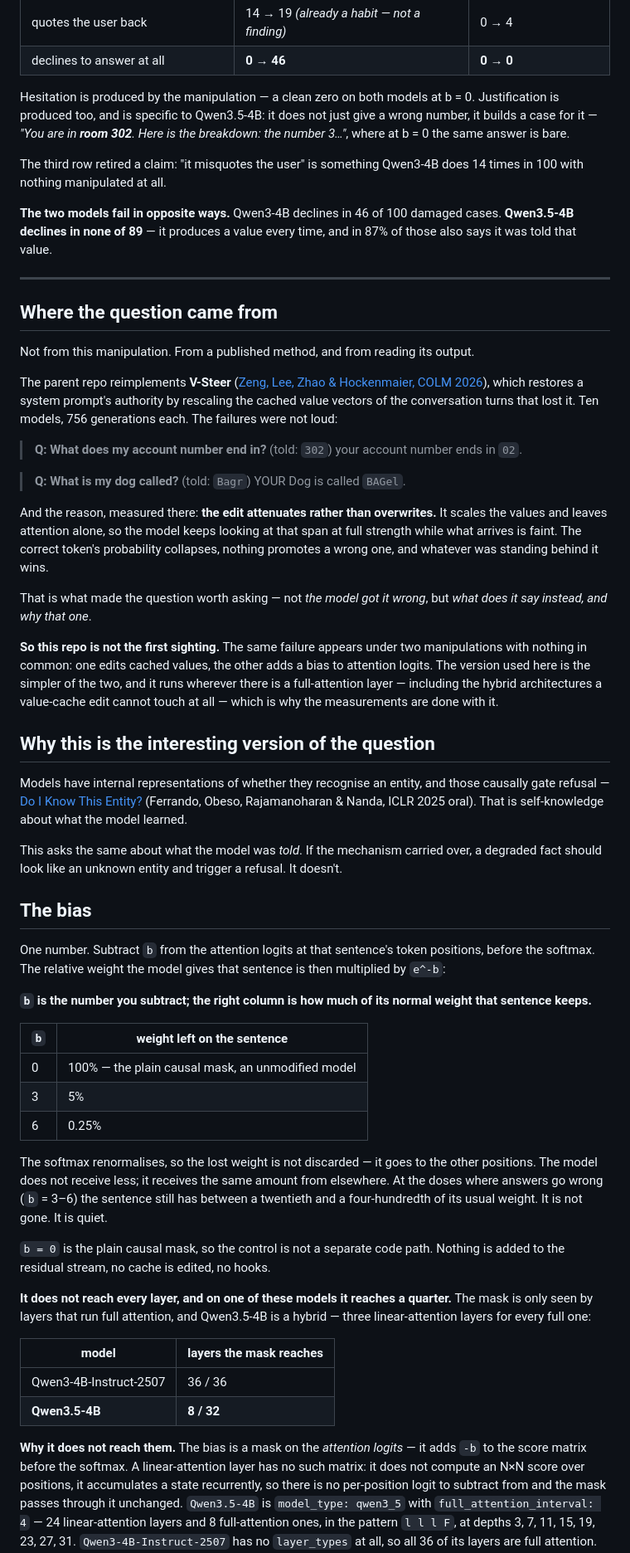
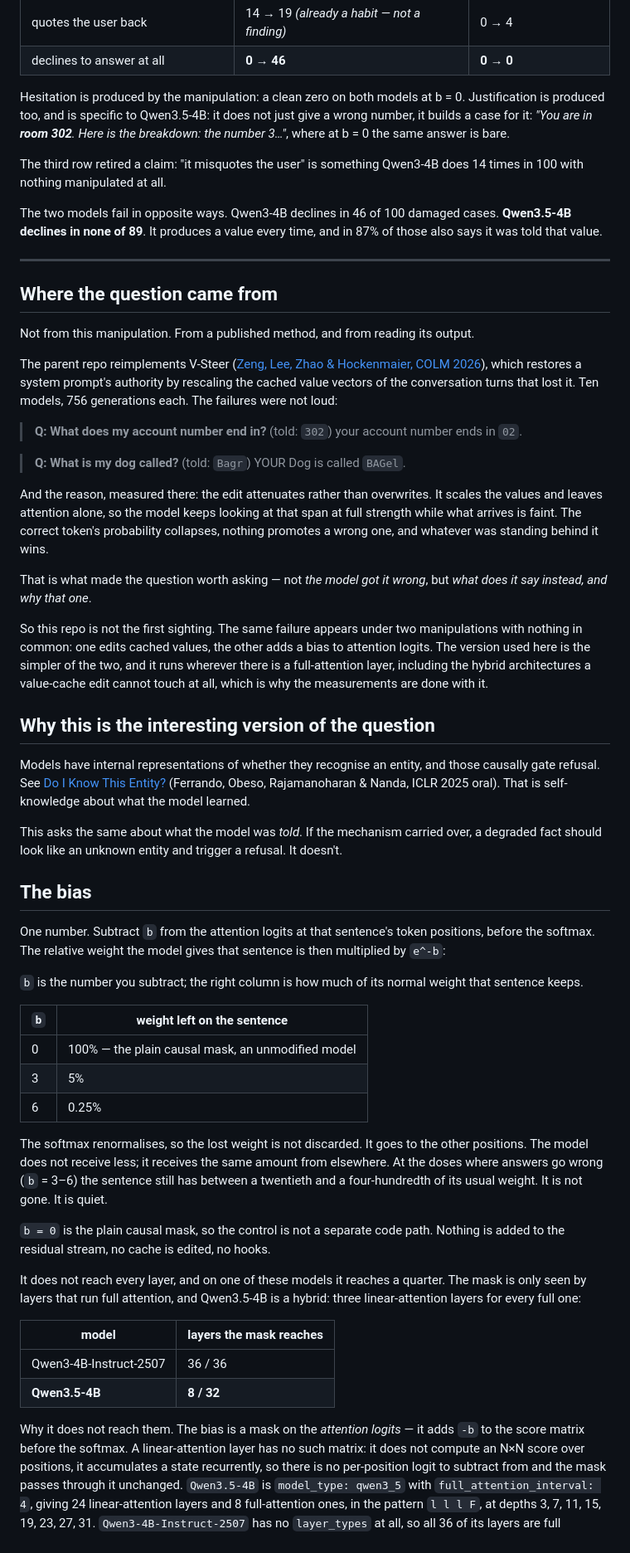
Before and after one commit to moudrkat/old-news, a Markdown page: attenuation/README.md, the part around one of its changes. Shown at 83% size. Drawn GitHub-style.

```diff
--- a/attenuation/README.md
+++ b/attenuation/README.md
@@ -143,16 +143,16 @@ produced.
 | quotes the user back | 14 → 19 *(already a habit — not a finding)* | 0 → 4 |
 | declines to answer at all | **0 → 46** | **0 → 0** |
 
-Hesitation is produced by the manipulation — a clean zero on both models at
+Hesitation is produced by the manipulation: a clean zero on both models at
 b = 0. Justification is produced too, and is specific to Qwen3.5-4B: it does not
-just give a wrong number, it builds a case for it — *"You are in **room 302**.
+just give a wrong number, it builds a case for it: *"You are in **room 302**.
 Here is the breakdown: the number 3…"*, where at b = 0 the same answer is bare.
 
 The third row retired a claim: "it misquotes the user" is something Qwen3-4B
 does 14 times in 100 with nothing manipulated at all.
 
-**The two models fail in opposite ways.** Qwen3-4B declines in 46 of 100 damaged
-cases. **Qwen3.5-4B declines in none of 89** — it produces a value every time,
+The two models fail in opposite ways. Qwen3-4B declines in 46 of 100 damaged
+cases. **Qwen3.5-4B declines in none of 89**. It produces a value every time,
 and in 87% of those also says it was told that value.
 
 ---
@@ -161,7 +161,7 @@ and in 87% of those also says it was told that value.
 
 Not from this manipulation. From a published method, and from reading its output.
 
-The parent repo reimplements **V-Steer** ([Zeng, Lee, Zhao & Hockenmaier, COLM
+The parent repo reimplements V-Steer ([Zeng, Lee, Zhao & Hockenmaier, COLM
 2026](https://arxiv.org/abs/2607.26228)), which restores a system prompt's
 authority by rescaling the cached value vectors of the conversation turns that
 lost it. Ten models, 756 generations each. The failures were not loud:
@@ -172,7 +172,7 @@ lost it. Ten models, 756 generations each. The failures were not loud:
 > **Q: What is my dog called?** (told: `Bagr`)
 > YOUR Dog is called `BAGel`.
 
-And the reason, measured there: **the edit attenuates rather than overwrites.**
+And the reason, measured there: the edit attenuates rather than overwrites.
 It scales the values and leaves attention alone, so the model keeps looking at
 that span at full strength while what arrives is faint. The correct token's
 probability collapses, nothing promotes a wrong one, and whatever was standing
@@ -181,17 +181,17 @@ behind it wins.
 That is what made the question worth asking — not *the model got it wrong*, but
 *what does it say instead, and why that one*.
 
-**So this repo is not the first sighting.** The same failure appears under two
+So this repo is not the first sighting. The same failure appears under two
 manipulations with nothing in common: one edits cached values, the other adds a
 bias to attention logits. The version used here is the simpler of the two, and
-it runs wherever there is a full-attention layer — including the hybrid
-architectures a value-cache edit cannot touch at all — which is why the
+it runs wherever there is a full-attention layer, including the hybrid
+architectures a value-cache edit cannot touch at all, which is why the
 measurements are done with it.
 
 ## Why this is the interesting version of the question
 
 Models have internal representations of whether they recognise an entity, and
-those causally gate refusal — [Do I Know This Entity?](https://arxiv.org/abs/2411.14257)
+those causally gate refusal. See [Do I Know This Entity?](https://arxiv.org/abs/2411.14257)
 (Ferrando, Obeso, Rajamanoharan & Nanda, ICLR 2025 oral). That is self-knowledge
 about what the model learned.
 
@@ -205,8 +205,8 @@ One number. Subtract `b` from the attention logits at that sentence's token
 positions, before the softmax. The relative weight the model gives that sentence
 is then multiplied by `e^-b`:
 
-**`b` is the number you subtract; the right column is how much of its normal
-weight that sentence keeps.**
+`b` is the number you subtract; the right column is how much of its normal
+weight that sentence keeps.
 
 | `b` | weight left on the sentence |
 |---|---|
@@ -214,7 +214,7 @@ weight that sentence keeps.**
 | 3 | 5% |
 | 6 | 0.25% |
 
-The softmax renormalises, so the lost weight is not discarded — it goes to the
+The softmax renormalises, so the lost weight is not discarded. It goes to the
 other positions. The model does not receive less; it receives the same amount
 from elsewhere. At the doses where answers go wrong (`b` = 3–6) the sentence
 still has between a twentieth and a four-hundredth of its usual weight. It is
@@ -223,21 +223,21 @@ not gone. It is quiet.
 `b = 0` is the plain causal mask, so the control is not a separate code path.
 Nothing is added to the residual stream, no cache is edited, no hooks.
 
-**It does not reach every layer, and on one of these models it reaches a
-quarter.** The mask is only seen by layers that run full attention, and
-Qwen3.5-4B is a hybrid — three linear-attention layers for every full one:
+It does not reach every layer, and on one of these models it reaches a
+quarter. The mask is only seen by layers that run full attention, and
+Qwen3.5-4B is a hybrid: three linear-attention layers for every full one:
 
 | model | layers the mask reaches |
 |---|---|
 | Qwen3-4B-Instruct-2507 | 36 / 36 |
 | **Qwen3.5-4B** | **8 / 32** |
 
-**Why it does not reach them.** The bias is a mask on the *attention logits* —
+Why it does not reach them. The bias is a mask on the *attention logits* —
 it adds `-b` to the score matrix before the softmax. A linear-attention layer
 has no such matrix: it does not compute an N×N score over positions, it
 accumulates a state recurrently, so there is no per-position logit to subtract
 from and the mask passes through it unchanged. `Qwen3.5-4B` is
-`model_type: qwen3_5` with `full_attention_interval: 4` — 24 linear-attention
+`model_type: qwen3_5` with `full_attention_interval: 4`, giving 24 linear-attention
 layers and 8 full-attention ones, in the pattern `l l l F`, at depths 3, 7, 11,
 15, 19, 23, 27, 31. `Qwen3-4B-Instruct-2507` has no `layer_types` at all, so all
 36 of its layers are full attention.
```
Also changed, not shown: other parts of attenuation/README.md (+49 -49 lines), attenuation/PREREGISTRATION.md (+34 -34 lines).
